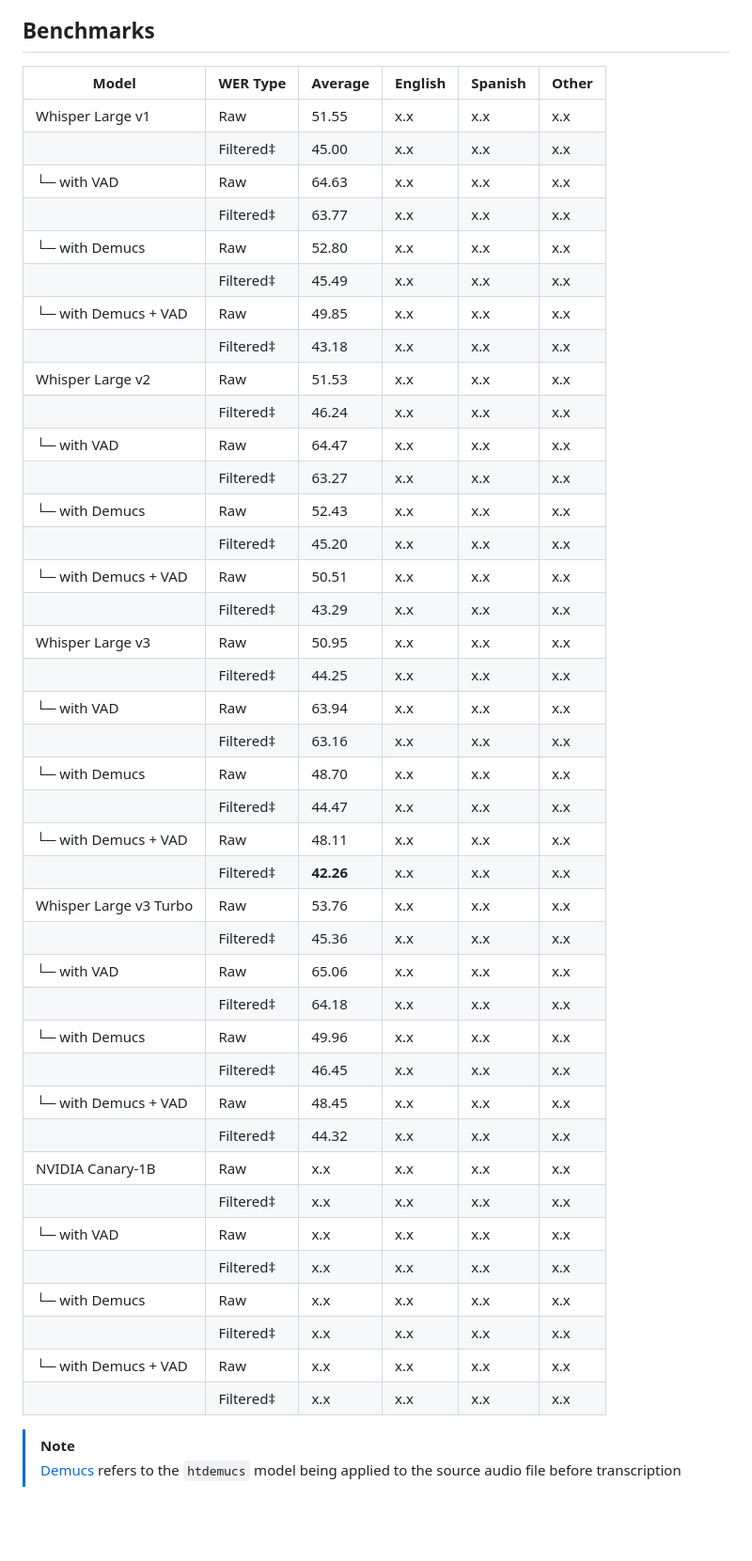
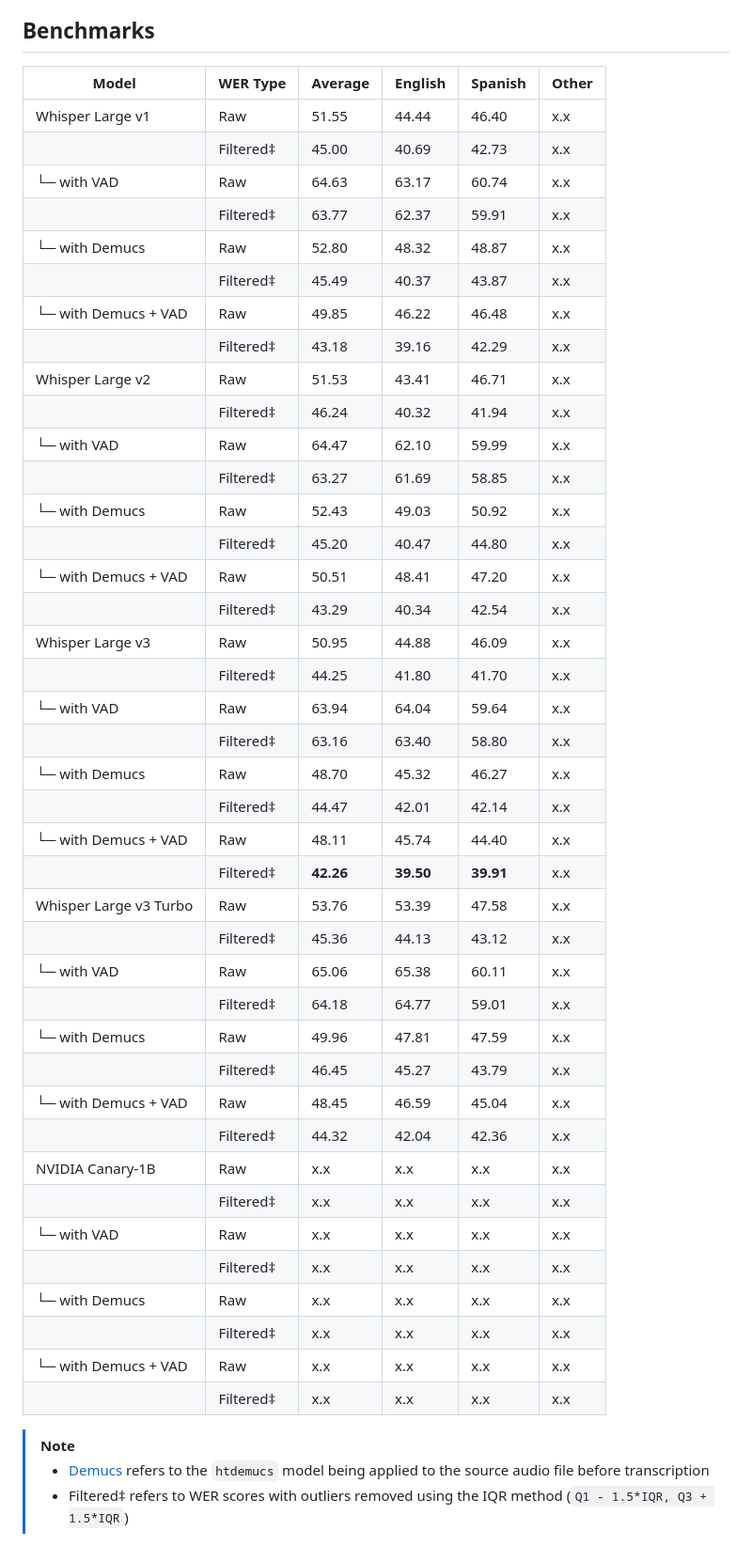
Before and after one commit to Ryan5453/lyricscribe, a Markdown page: README.md, the part around the change. Shown: that part at 94% size. GitHub-like rendering; blank space fills up the shorter version.

Commit message:
Add English + Spanish scores

```diff
--- a/README.md
+++ b/README.md
@@ -9,48 +9,50 @@ The dataset used for this project contains a total of 39,886 audio files. 831 fi
 
 ## Benchmarks
 
-| Model                  | WER Type  | Average   | English | Spanish | Other |
-| ---------------------- | --------- | --------- | ------- | ------- | ----- |
-| Whisper Large v1       | Raw       | 51.55     | x.x     | x.x     | x.x   |
-|                        | Filtered‡ | 45.00     | x.x     | x.x     | x.x   |
-| └─ with VAD            | Raw       | 64.63     | x.x     | x.x     | x.x   |
-|                        | Filtered‡ | 63.77     | x.x     | x.x     | x.x   |
-| └─ with Demucs         | Raw       | 52.80     | x.x     | x.x     | x.x   |
-|                        | Filtered‡ | 45.49     | x.x     | x.x     | x.x   |
-| └─ with Demucs + VAD   | Raw       | 49.85     | x.x     | x.x     | x.x   |
-|                        | Filtered‡ | 43.18     | x.x     | x.x     | x.x   |
-| Whisper Large v2       | Raw       | 51.53     | x.x     | x.x     | x.x   |
-|                        | Filtered‡ | 46.24     | x.x     | x.x     | x.x   |
-| └─ with VAD            | Raw       | 64.47     | x.x     | x.x     | x.x   |
-|                        | Filtered‡ | 63.27     | x.x     | x.x     | x.x   |
-| └─ with Demucs         | Raw       | 52.43     | x.x     | x.x     | x.x   |
-|                        | Filtered‡ | 45.20     | x.x     | x.x     | x.x   |
-| └─ with Demucs + VAD   | Raw       | 50.51     | x.x     | x.x     | x.x   |
-|                        | Filtered‡ | 43.29     | x.x     | x.x     | x.x   |
-| Whisper Large v3       | Raw       | 50.95     | x.x     | x.x     | x.x   |
-|                        | Filtered‡ | 44.25     | x.x     | x.x     | x.x   |
-| └─ with VAD            | Raw       | 63.94     | x.x     | x.x     | x.x   |
-|                        | Filtered‡ | 63.16     | x.x     | x.x     | x.x   |
-| └─ with Demucs         | Raw       | 48.70     | x.x     | x.x     | x.x   |
-|                        | Filtered‡ | 44.47     | x.x     | x.x     | x.x   |
-| └─ with Demucs + VAD   | Raw       | 48.11     | x.x     | x.x     | x.x   |
-|                        | Filtered‡ | **42.26** | x.x     | x.x     | x.x   |
-| Whisper Large v3 Turbo | Raw       | 53.76     | x.x     | x.x     | x.x   |
-|                        | Filtered‡ | 45.36     | x.x     | x.x     | x.x   |
-| └─ with VAD            | Raw       | 65.06     | x.x     | x.x     | x.x   |
-|                        | Filtered‡ | 64.18     | x.x     | x.x     | x.x   |
-| └─ with Demucs         | Raw       | 49.96     | x.x     | x.x     | x.x   |
-|                        | Filtered‡ | 46.45     | x.x     | x.x     | x.x   |
-| └─ with Demucs + VAD   | Raw       | 48.45     | x.x     | x.x     | x.x   |
-|                        | Filtered‡ | 44.32     | x.x     | x.x     | x.x   |
-| NVIDIA Canary-1B       | Raw       | x.x       | x.x     | x.x     | x.x   |
-|                        | Filtered‡ | x.x       | x.x     | x.x     | x.x   |
-| └─ with VAD            | Raw       | x.x       | x.x     | x.x     | x.x   |
-|                        | Filtered‡ | x.x       | x.x     | x.x     | x.x   |
-| └─ with Demucs         | Raw       | x.x       | x.x     | x.x     | x.x   |
-|                        | Filtered‡ | x.x       | x.x     | x.x     | x.x   |
-| └─ with Demucs + VAD   | Raw       | x.x       | x.x     | x.x     | x.x   |
-|                        | Filtered‡ | x.x       | x.x     | x.x     | x.x   |
+| Model                  | WER Type  | Average   | English   | Spanish   | Other |
+| ---------------------- | --------- | --------- | --------- | --------- | ----- |
+| Whisper Large v1       | Raw       | 51.55     | 44.44     | 46.40     | x.x   |
+|                        | Filtered‡ | 45.00     | 40.69     | 42.73     | x.x   |
+| └─ with VAD            | Raw       | 64.63     | 63.17     | 60.74     | x.x   |
+|                        | Filtered‡ | 63.77     | 62.37     | 59.91     | x.x   |
+| └─ with Demucs         | Raw       | 52.80     | 48.32     | 48.87     | x.x   |
+|                        | Filtered‡ | 45.49     | 40.37     | 43.87     | x.x   |
+| └─ with Demucs + VAD   | Raw       | 49.85     | 46.22     | 46.48     | x.x   |
+|                        | Filtered‡ | 43.18     | 39.16     | 42.29     | x.x   |
+| Whisper Large v2       | Raw       | 51.53     | 43.41     | 46.71     | x.x   |
+|                        | Filtered‡ | 46.24     | 40.32     | 41.94     | x.x   |
+| └─ with VAD            | Raw       | 64.47     | 62.10     | 59.99     | x.x   |
+|                        | Filtered‡ | 63.27     | 61.69     | 58.85     | x.x   |
+| └─ with Demucs         | Raw       | 52.43     | 49.03     | 50.92     | x.x   |
+|                        | Filtered‡ | 45.20     | 40.47     | 44.80     | x.x   |
+| └─ with Demucs + VAD   | Raw       | 50.51     | 48.41     | 47.20     | x.x   |
+|                        | Filtered‡ | 43.29     | 40.34     | 42.54     | x.x   |
+| Whisper Large v3       | Raw       | 50.95     | 44.88     | 46.09     | x.x   |
+|                        | Filtered‡ | 44.25     | 41.80     | 41.70     | x.x   |
+| └─ with VAD            | Raw       | 63.94     | 64.04     | 59.64     | x.x   |
+|                        | Filtered‡ | 63.16     | 63.40     | 58.80     | x.x   |
+| └─ with Demucs         | Raw       | 48.70     | 45.32     | 46.27     | x.x   |
+|                        | Filtered‡ | 44.47     | 42.01     | 42.14     | x.x   |
+| └─ with Demucs + VAD   | Raw       | 48.11     | 45.74     | 44.40     | x.x   |
+|                        | Filtered‡ | **42.26** | **39.50** | **39.91** | x.x   |
+| Whisper Large v3 Turbo | Raw       | 53.76     | 53.39     | 47.58     | x.x   |
+|                        | Filtered‡ | 45.36     | 44.13     | 43.12     | x.x   |
+| └─ with VAD            | Raw       | 65.06     | 65.38     | 60.11     | x.x   |
+|                        | Filtered‡ | 64.18     | 64.77     | 59.01     | x.x   |
+| └─ with Demucs         | Raw       | 49.96     | 47.81     | 47.59     | x.x   |
+|                        | Filtered‡ | 46.45     | 45.27     | 43.79     | x.x   |
+| └─ with Demucs + VAD   | Raw       | 48.45     | 46.59     | 45.04     | x.x   |
+|                        | Filtered‡ | 44.32     | 42.04     | 42.36     | x.x   |
+| NVIDIA Canary-1B       | Raw       | x.x       | x.x       | x.x       | x.x   |
+|                        | Filtered‡ | x.x       | x.x       | x.x       | x.x   |
+| └─ with VAD            | Raw       | x.x       | x.x       | x.x       | x.x   |
+|                        | Filtered‡ | x.x       | x.x       | x.x       | x.x   |
+| └─ with Demucs         | Raw       | x.x       | x.x       | x.x       | x.x   |
+|                        | Filtered‡ | x.x       | x.x       | x.x       | x.x   |
+| └─ with Demucs + VAD   | Raw       | x.x       | x.x       | x.x       | x.x   |
+|                        | Filtered‡ | x.x       | x.x       | x.x       | x.x   |
+
 
 > [!NOTE]
-> [Demucs](https://github.com/adefossez/demucs) refers to the `htdemucs` model being applied to the source audio file before transcription
+> - [Demucs](https://github.com/adefossez/demucs) refers to the `htdemucs` model being applied to the source audio file before transcription
+> - Filtered‡ refers to WER scores with outliers removed using the IQR method (`Q1 - 1.5*IQR, Q3 + 1.5*IQR`)
```
